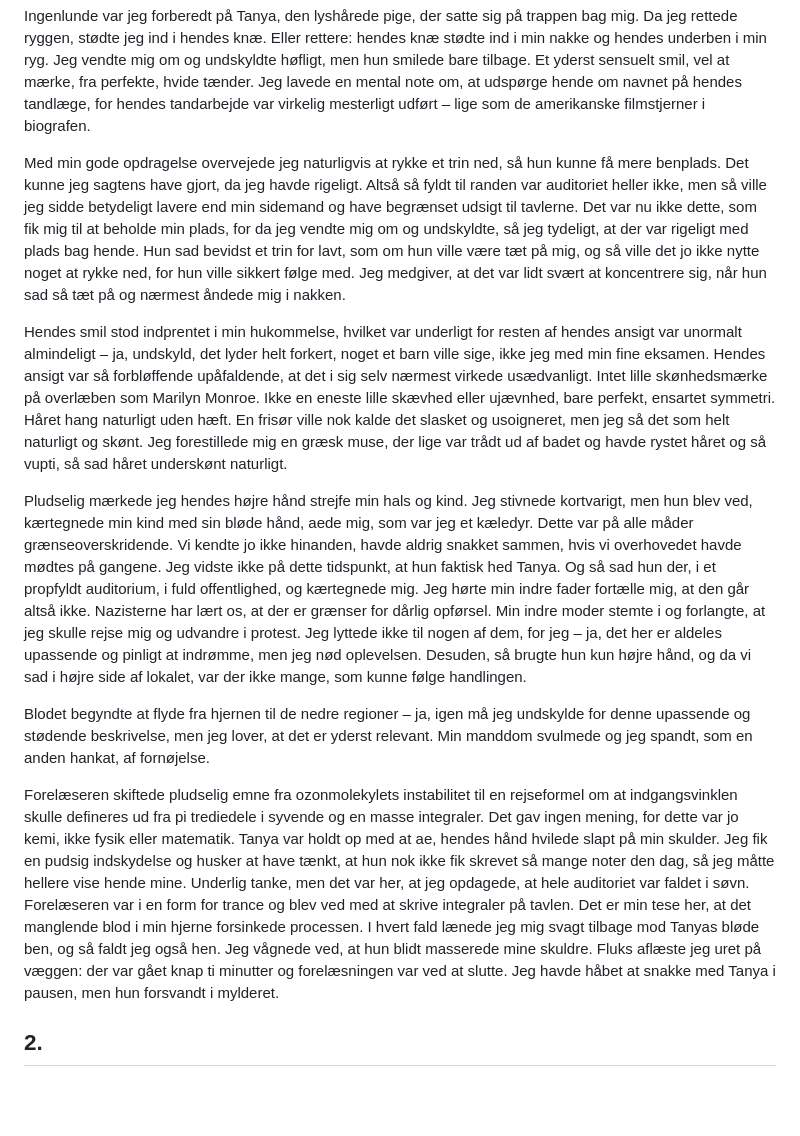
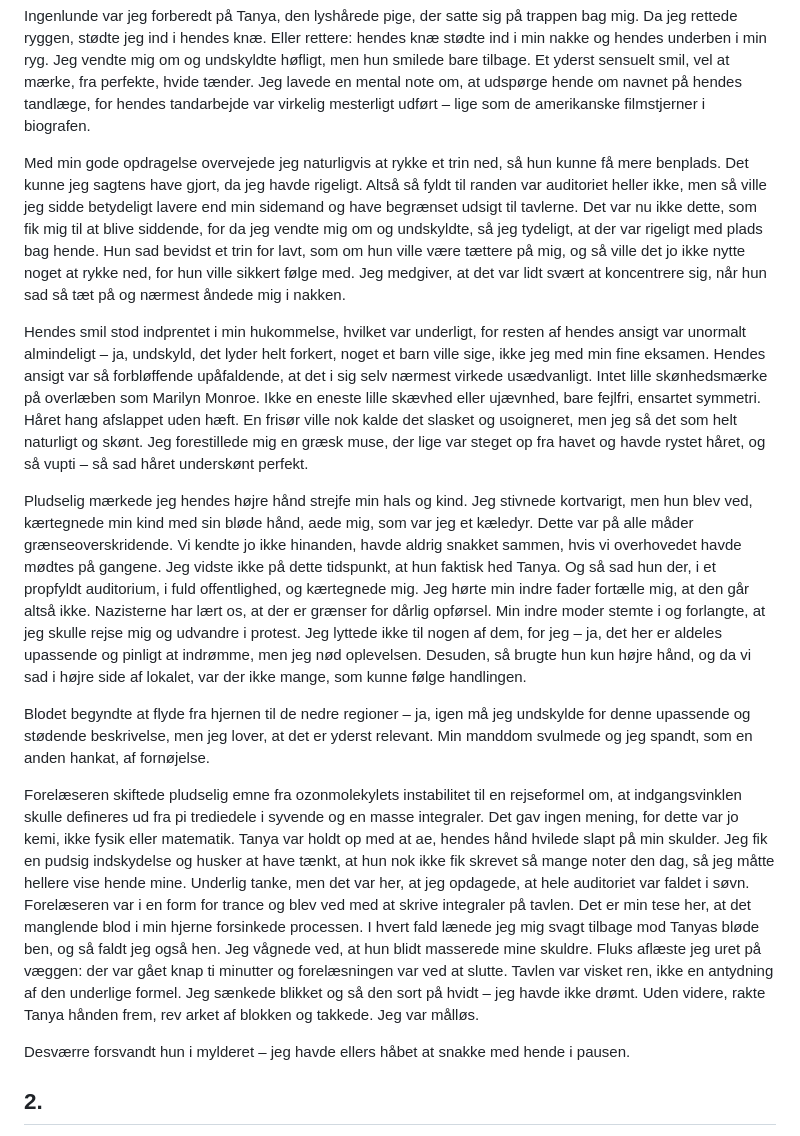
Before and after one commit to spamd42/fiction, a Markdown page: 1949; drømmepigen.md, the part around one of its changes. GitHub-like rendering; blank space fills up the shorter version.

```diff
--- a/1949; drømmepigen.md
+++ b/1949; drømmepigen.md
@@ -8,15 +8,17 @@ Nå, men det var et sidespring, for pladsen på trappen var slet ikke så slem.
 
 Ingenlunde var jeg forberedt på Tanya, den lyshårede pige, der satte sig på trappen bag mig. Da jeg rettede ryggen, stødte jeg ind i hendes knæ. Eller rettere: hendes knæ stødte ind i min nakke og hendes underben i min ryg. Jeg vendte mig om og undskyldte høfligt, men hun smilede bare tilbage. Et yderst sensuelt smil, vel at mærke, fra perfekte, hvide tænder. Jeg lavede en mental note om, at udspørge hende om navnet på hendes tandlæge, for hendes tandarbejde var virkelig mesterligt udført – lige som de amerikanske filmstjerner i biografen.
 
-Med min gode opdragelse overvejede jeg naturligvis at rykke et trin ned, så hun kunne få mere benplads. Det kunne jeg sagtens have gjort, da jeg havde rigeligt. Altså så fyldt til randen var auditoriet heller ikke, men så ville jeg sidde betydeligt lavere end min sidemand og have begrænset udsigt til tavlerne. Det var nu ikke dette, som fik mig til at beholde min plads, for da jeg vendte mig om og undskyldte, så jeg tydeligt, at der var rigeligt med plads bag hende. Hun sad bevidst et trin for lavt, som om hun ville være tæt på mig, og så ville det jo ikke nytte noget at rykke ned, for hun ville sikkert følge med. Jeg medgiver, at det var lidt svært at koncentrere sig, når hun sad så tæt på og nærmest åndede mig i nakken.
+Med min gode opdragelse overvejede jeg naturligvis at rykke et trin ned, så hun kunne få mere benplads. Det kunne jeg sagtens have gjort, da jeg havde rigeligt. Altså så fyldt til randen var auditoriet heller ikke, men så ville jeg sidde betydeligt lavere end min sidemand og have begrænset udsigt til tavlerne. Det var nu ikke dette, som fik mig til at blive siddende, for da jeg vendte mig om og undskyldte, så jeg tydeligt, at der var rigeligt med plads bag hende. Hun sad bevidst et trin for lavt, som om hun ville være tættere på mig, og så ville det jo ikke nytte noget at rykke ned, for hun ville sikkert følge med. Jeg medgiver, at det var lidt svært at koncentrere sig, når hun sad så tæt på og nærmest åndede mig i nakken.
 
-Hendes smil stod indprentet i min hukommelse, hvilket var underligt for resten af hendes ansigt var unormalt almindeligt – ja, undskyld, det lyder helt forkert, noget et barn ville sige, ikke jeg med min fine eksamen. Hendes ansigt var så forbløffende upåfaldende, at det i sig selv nærmest virkede usædvanligt. Intet lille skønhedsmærke på overlæben som Marilyn Monroe. Ikke en eneste lille skævhed eller ujævnhed, bare perfekt, ensartet symmetri. Håret hang naturligt uden hæft. En frisør ville nok kalde det slasket og usoigneret, men jeg så det som helt naturligt og skønt. Jeg forestillede mig en græsk muse, der lige var trådt ud af badet og havde rystet håret og så vupti, så sad håret underskønt naturligt.
+Hendes smil stod indprentet i min hukommelse, hvilket var underligt, for resten af hendes ansigt var unormalt almindeligt – ja, undskyld, det lyder helt forkert, noget et barn ville sige, ikke jeg med min fine eksamen. Hendes ansigt var så forbløffende upåfaldende, at det i sig selv nærmest virkede usædvanligt. Intet lille skønhedsmærke på overlæben som Marilyn Monroe. Ikke en eneste lille skævhed eller ujævnhed, bare fejlfri, ensartet symmetri. Håret hang afslappet uden hæft. En frisør ville nok kalde det slasket og usoigneret, men jeg så det som helt naturligt og skønt. Jeg forestillede mig en græsk muse, der lige var steget op fra havet og havde rystet håret, og så vupti – så sad håret underskønt perfekt.
 
 Pludselig mærkede jeg hendes højre hånd strejfe min hals og kind. Jeg stivnede kortvarigt, men hun blev ved, kærtegnede min kind med sin bløde hånd, aede mig, som var jeg et kæledyr. Dette var på alle måder grænseoverskridende. Vi kendte jo ikke hinanden, havde aldrig snakket sammen, hvis vi overhovedet havde mødtes på gangene. Jeg vidste ikke på dette tidspunkt, at hun faktisk hed Tanya. Og så sad hun der, i et propfyldt auditorium, i fuld offentlighed, og kærtegnede mig. Jeg hørte min indre fader fortælle mig, at den går altså ikke. Nazisterne har lært os, at der er grænser for dårlig opførsel. Min indre moder stemte i og forlangte, at jeg skulle rejse mig og udvandre i protest. Jeg lyttede ikke til nogen af dem, for jeg – ja, det her er aldeles upassende og pinligt at indrømme, men jeg nød oplevelsen. Desuden, så brugte hun kun højre hånd, og da vi sad i højre side af lokalet, var der ikke mange, som kunne følge handlingen.
 
 Blodet begyndte at flyde fra hjernen til de nedre regioner – ja, igen må jeg undskylde for denne upassende og stødende beskrivelse, men jeg lover, at det er yderst relevant. Min manddom svulmede og jeg spandt, som en anden hankat, af fornøjelse.
 
-Forelæseren skiftede pludselig emne fra ozonmolekylets instabilitet til en rejseformel om at indgangsvinklen skulle defineres ud fra pi trediedele i syvende og en masse integraler. Det gav ingen mening, for dette var jo kemi, ikke fysik eller matematik. Tanya var holdt op med at ae, hendes hånd hvilede slapt på min skulder. Jeg fik en pudsig indskydelse og husker at have tænkt, at hun nok ikke fik skrevet så mange noter den dag, så jeg måtte hellere vise hende mine. Underlig tanke, men det var her, at jeg opdagede, at hele auditoriet var faldet i søvn. Forelæseren var i en form for trance og blev ved med at skrive integraler på tavlen. Det er min tese her, at det manglende blod i min hjerne forsinkede processen. I hvert fald lænede jeg mig svagt tilbage mod Tanyas bløde ben, og så faldt jeg også hen. Jeg vågnede ved, at hun blidt masserede mine skuldre. Fluks aflæste jeg uret på væggen: der var gået knap ti minutter og forelæsningen var ved at slutte. Jeg havde håbet at snakke med Tanya i pausen, men hun forsvandt i mylderet.
+Forelæseren skiftede pludselig emne fra ozonmolekylets instabilitet til en rejseformel om, at indgangsvinklen skulle defineres ud fra pi trediedele i syvende og en masse integraler. Det gav ingen mening, for dette var jo kemi, ikke fysik eller matematik. Tanya var holdt op med at ae, hendes hånd hvilede slapt på min skulder. Jeg fik en pudsig indskydelse og husker at have tænkt, at hun nok ikke fik skrevet så mange noter den dag, så jeg måtte hellere vise hende mine. Underlig tanke, men det var her, at jeg opdagede, at hele auditoriet var faldet i søvn. Forelæseren var i en form for trance og blev ved med at skrive integraler på tavlen. Det er min tese her, at det manglende blod i min hjerne forsinkede processen. I hvert fald lænede jeg mig svagt tilbage mod Tanyas bløde ben, og så faldt jeg også hen. Jeg vågnede ved, at hun blidt masserede mine skuldre. Fluks aflæste jeg uret på væggen: der var gået knap ti minutter og forelæsningen var ved at slutte. Tavlen var visket ren, ikke en antydning af den underlige formel. Jeg sænkede blikket og så den sort på hvidt – jeg havde ikke drømt. Uden videre, rakte Tanya hånden frem, rev arket af blokken og takkede. Jeg var målløs.
+
+Desværre forsvandt hun i mylderet – jeg havde ellers håbet at snakke med hende i pausen.
 
 ## 2\.
 
```
Also changed, not shown: other parts of 1949; drømmepigen.md (+3 -3 lines).
